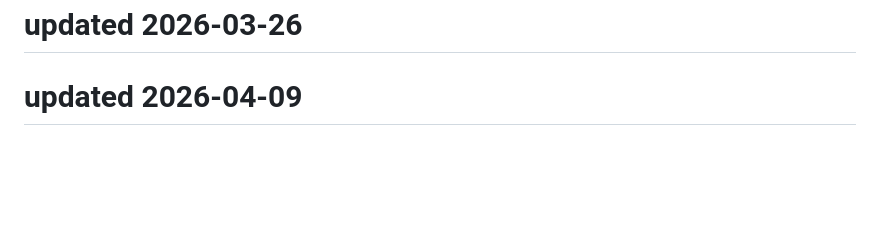
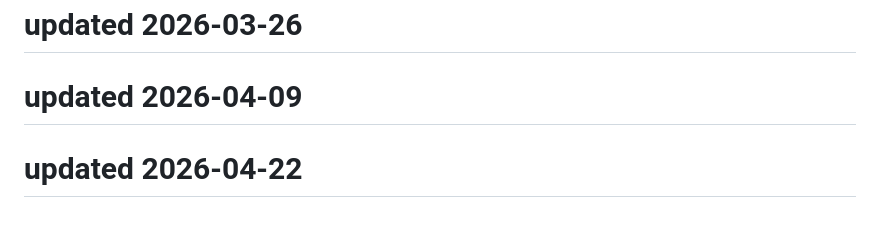
Before and after one commit to Kartikeysharma1972/Travelbuddy, a Markdown page: README.md, the part around the change. Rendered like a GitHub page; blank space fills up the shorter version.

```diff
--- a/README.md
+++ b/README.md
@@ -257,3 +257,5 @@ This project is open source and available under the MIT License.
 # updated 2026-03-26
 
 # updated 2026-04-09
+
+# updated 2026-04-22
```
